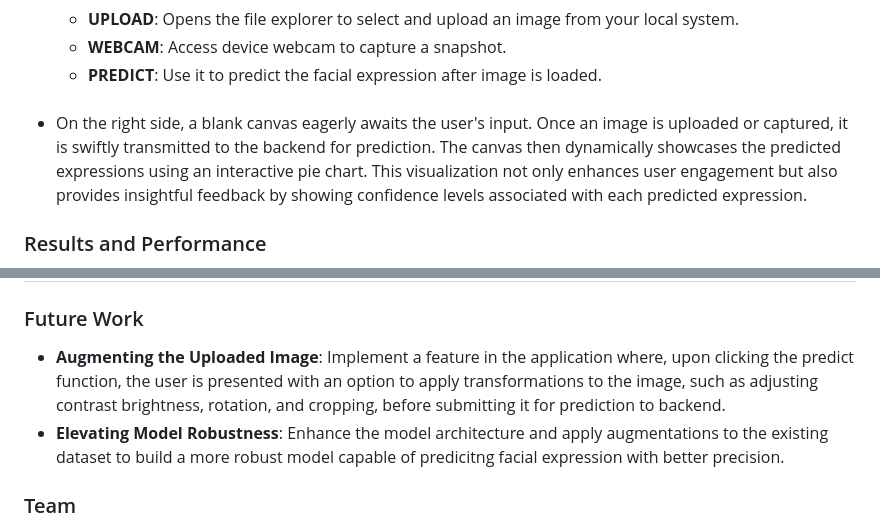
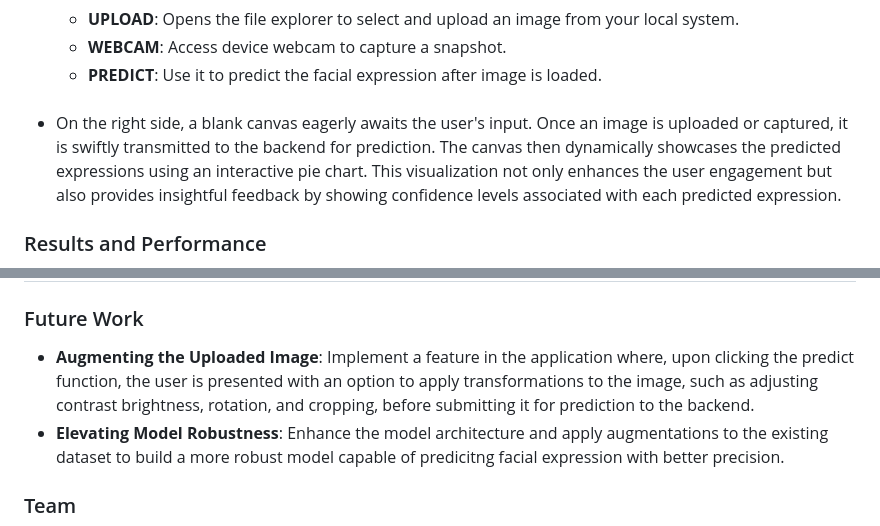
Before and after one commit to asood-life/expressio, a Markdown page: README.md, 2 parts joined by grey strips. Rendered like a GitHub page.

```diff
--- a/README.md
+++ b/README.md
@@ -193,7 +193,7 @@ The landing page comprises of two distinct sections:
     </li>
     <br>
     <li>
-        On the right side, a blank canvas eagerly awaits the user's input. Once an image is uploaded or captured, it is swiftly transmitted to the backend for prediction. The canvas then dynamically showcases the predicted expressions using an interactive pie chart. This visualization not only enhances user engagement but also provides insightful feedback by showing confidence levels associated with each predicted expression.
+        On the right side, a blank canvas eagerly awaits the user's input. Once an image is uploaded or captured, it is swiftly transmitted to the backend for prediction. The canvas then dynamically showcases the predicted expressions using an interactive pie chart. This visualization not only enhances the user engagement but also provides insightful feedback by showing confidence levels associated with each predicted expression.
     </li>
 </ul>
 
@@ -228,7 +228,7 @@ The landing page comprises of two distinct sections:
 
 <h3 id="future-work">Future Work</h3>
 <ul>
-    <li><b>Augmenting the Uploaded Image</b>: Implement a feature in the application where, upon clicking the predict function, the user is presented with an option to apply transformations to the image, such as adjusting contrast brightness, rotation, and cropping, before submitting it for prediction to backend.</li>
+    <li><b>Augmenting the Uploaded Image</b>: Implement a feature in the application where, upon clicking the predict function, the user is presented with an option to apply transformations to the image, such as adjusting contrast brightness, rotation, and cropping, before submitting it for prediction to the backend.</li>
     <li><b>Elevating Model Robustness</b>: Enhance the model architecture and apply augmentations to the existing dataset to build a more robust model capable of predicitng facial expression with better precision.</li>
 </ul>
 
```
Also changed, not shown: other parts of README.md (+2 -2 lines).
